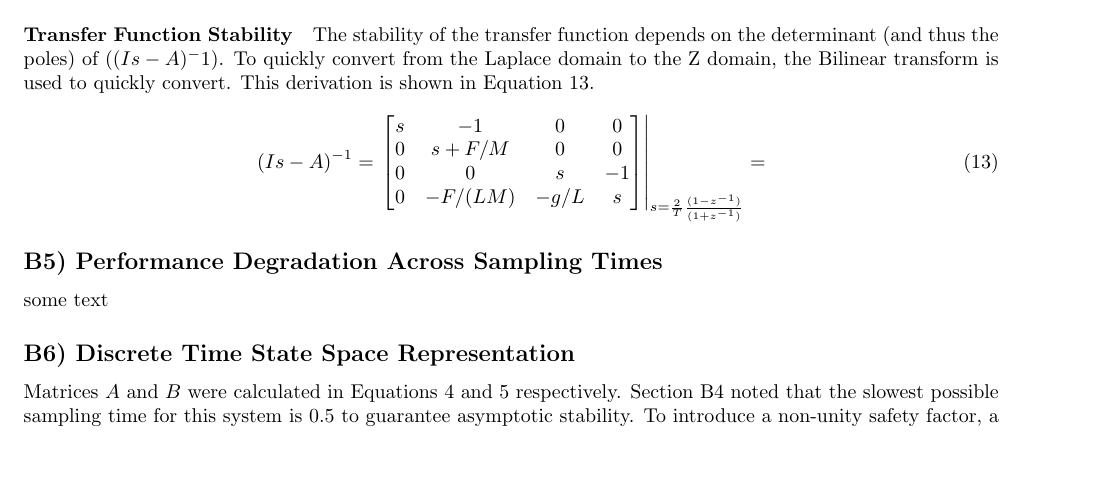
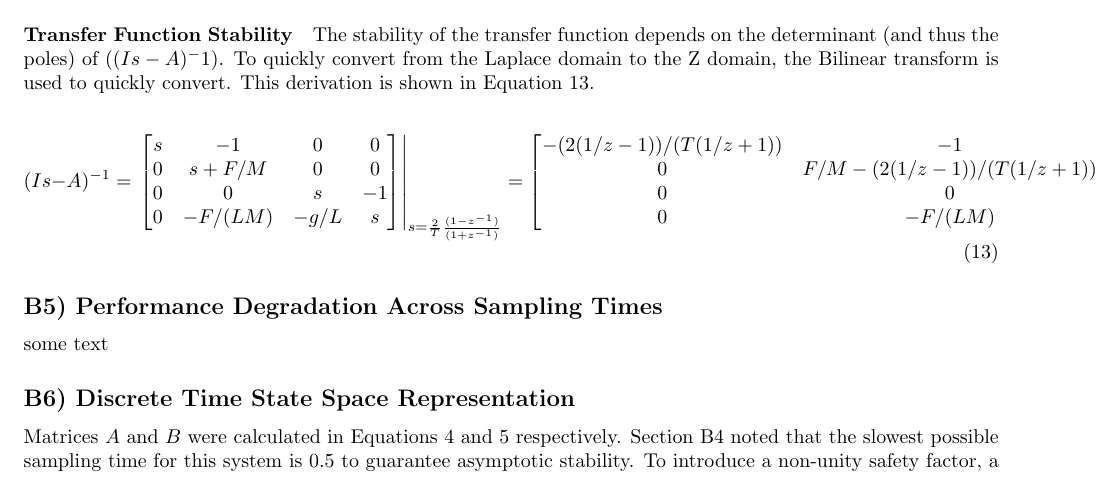
Before and after one commit to OmarBenGacem/Digital_Control_Systems_Coursework, a LaTeX document (main.tex): part of page 4 of 5, cut so that both start at the same text, the shorter picture padded with empty space. Compiled offline with pdfLaTeX.

Commit message:
Updates from Overleaf

```diff
--- a/main.tex
+++ b/main.tex
@@ -171,7 +171,7 @@ This gives the transfer function of this system that will be shown below in Equa
 The stability of the transfer function depends on the determinant (and thus the poles) of ($(Is-A)^-1$). To quickly convert from the Laplace domain to the Z domain, the Bilinear transform is used to quickly convert. This derivation is shown in Equation \ref{bilin}.
 
 \begin{equation}\label{bilin}
-(Is-A)^{-1}=\left. \input{equations/eigzd} \right|_{s=\frac{2}{T} \frac{(1 - z^{-1})}{(1+z^{-1})}}=
+(Is-A)^{-1}=\left. \input{equations/eigzd} \right|_{s=\frac{2}{T} \frac{(1 - z^{-1})}{(1+z^{-1})}}=\input{equations/tfd}
 \end{equation}
 
 
```
